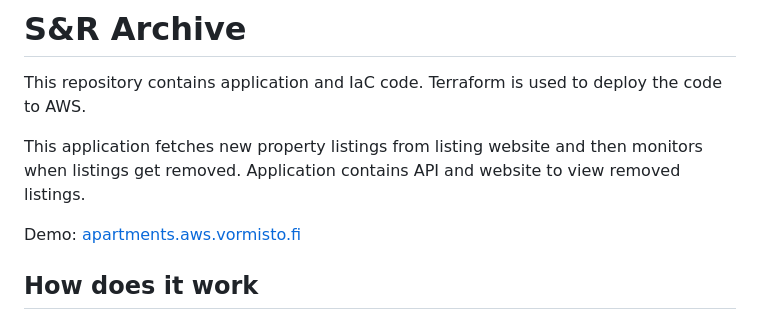
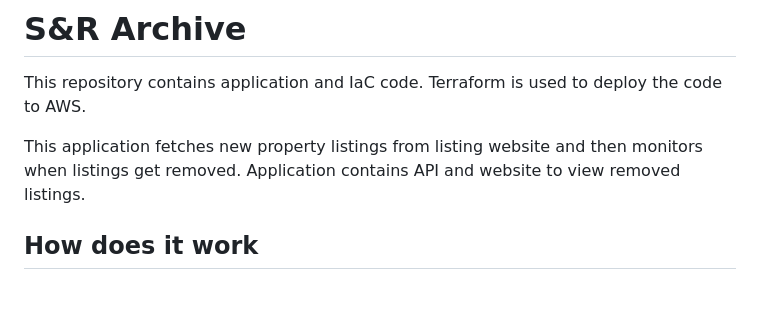
Before and after one commit to vormisto/SR-Archive, a Markdown page: README.md, the part around the change. Drawn GitHub-style; blank space fills up the shorter version.

Commit message:
Removed demo

```diff
--- a/README.md
+++ b/README.md
@@ -3,8 +3,6 @@
 This repository contains application and IaC code. Terraform is used to deploy the code to AWS.
 
 This application fetches new property listings from listing website and then monitors when listings get removed. Application contains API and website to view removed listings.
-
-Demo: [apartments.aws.vormisto.fi](https://apartments.aws.vormisto.fi/)
 
 ## How does it work
 
```
